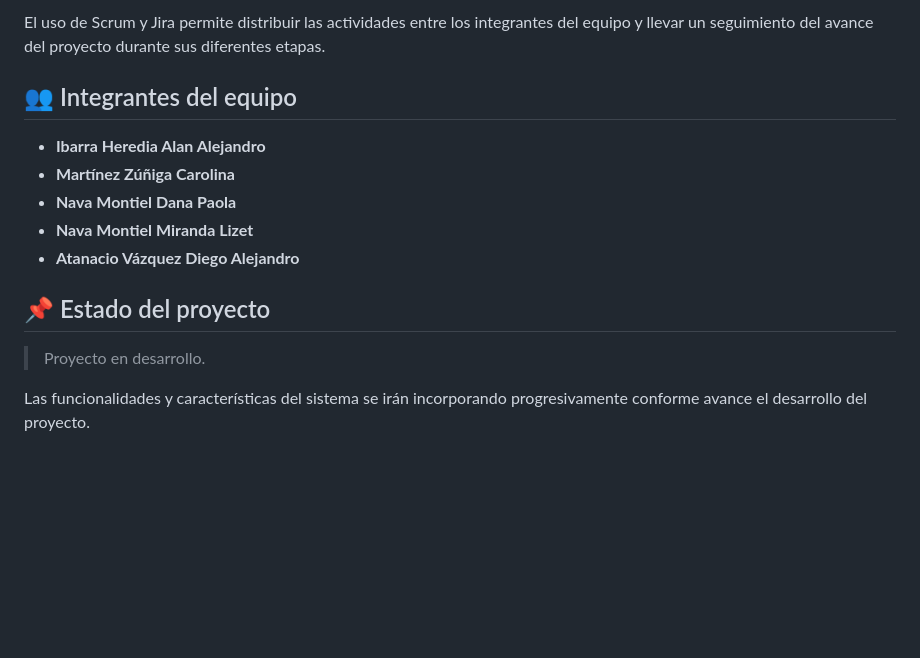
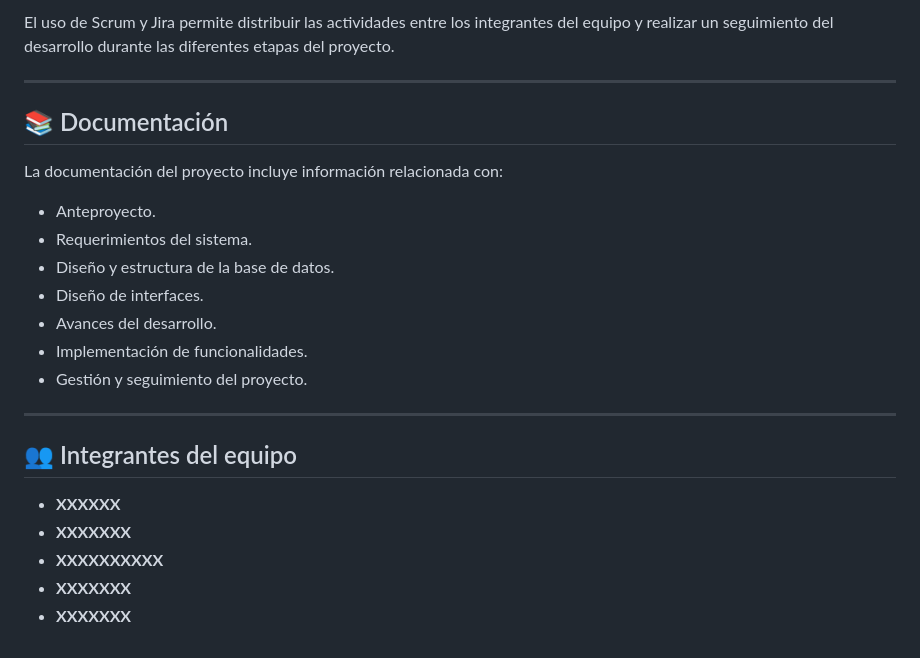
Before and after one commit to k-rozzu/PROYECTO_INTEGRADOR_KARMA, a Markdown page: README.md, the part around one of its changes. GitHub-like rendering; blank space fills up the shorter version.

```diff
--- a/README.md
+++ b/README.md
@@ -63,16 +134,24 @@ Jira permite organizar de manera más eficiente las actividades del equipo media
 
-El uso de Scrum y Jira permite distribuir las actividades entre los integrantes del equipo y llevar un seguimiento del avance del proyecto durante sus diferentes etapas.
+El uso de Scrum y Jira permite distribuir las actividades entre los integrantes del equipo y realizar un seguimiento del desarrollo durante las diferentes etapas del proyecto.
 
+---
+## 📚 Documentación
+
+La documentación del proyecto incluye información relacionada con:
+
+* Anteproyecto.
+* Requerimientos del sistema.
+* Diseño y estructura de la base de datos.
+* Diseño de interfaces.
+* Avances del desarrollo.
+* Implementación de funcionalidades.
+* Gestión y seguimiento del proyecto.
+
+---
 ## 👥 Integrantes del equipo
 
-* **Ibarra Heredia Alan Alejandro**
-* **Martínez Zúñiga Carolina**
-* **Nava Montiel Dana Paola**
-* **Nava Montiel Miranda Lizet**
-* **Atanacio Vázquez Diego Alejandro**
-
-## 📌 Estado del proyecto
-
-> Proyecto en desarrollo.
-
-Las funcionalidades y características del sistema se irán incorporando progresivamente conforme avance el desarrollo del proyecto.
+* **XXXXXX**
+* **XXXXXXX**
+* **XXXXXXXXXX**
+* **XXXXXXX**
+* **XXXXXXX**
```
Also changed, not shown: other parts of README.md (+91 -20 lines).
